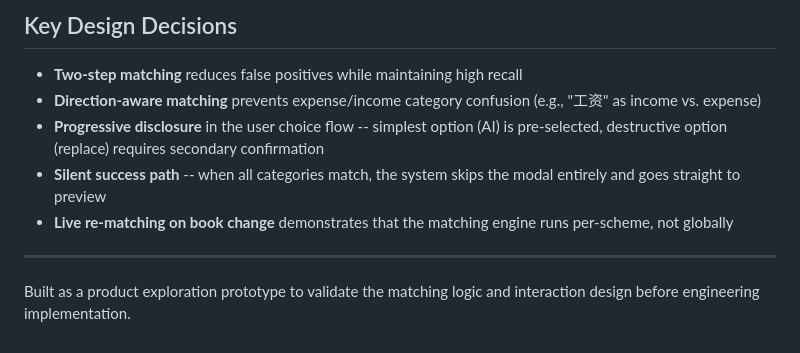
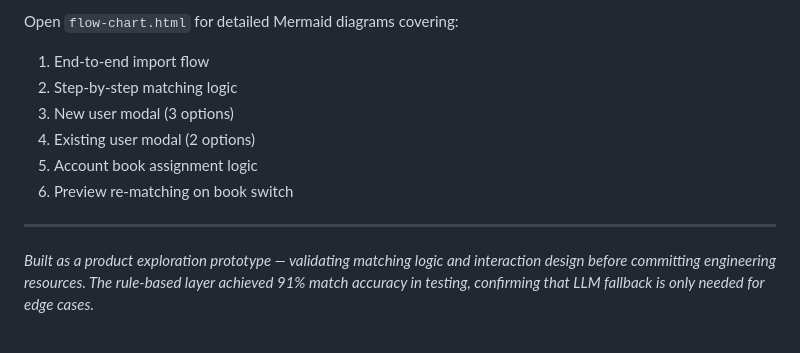
Before and after one commit to jianizhang123-creator/smart-bill-parser, a Markdown page: README.md, the part around one of its changes. GitHub-like rendering.

```diff
--- a/README.md
+++ b/README.md
@@ -89,12 +140,12 @@ Match results are color-coded throughout:
 
-## Key Design Decisions
-
-- **Two-step matching** reduces false positives while maintaining high recall
-- **Direction-aware matching** prevents expense/income category confusion (e.g., "工资" as income vs. expense)
-- **Progressive disclosure** in the user choice flow -- simplest option (AI) is pre-selected, destructive option (replace) requires secondary confirmation
-- **Silent success path** -- when all categories match, the system skips the modal entirely and goes straight to preview
-- **Live re-matching on book change** demonstrates that the matching engine runs per-scheme, not globally
+Open `flow-chart.html` for detailed Mermaid diagrams covering:
+1. End-to-end import flow
+2. Step-by-step matching logic
+3. New user modal (3 options)
+4. Existing user modal (2 options)
+5. Account book assignment logic
+6. Preview re-matching on book switch
 
 ---
 
-Built as a product exploration prototype to validate the matching logic and interaction design before engineering implementation.
+*Built as a product exploration prototype — validating matching logic and interaction design before committing engineering resources. The rule-based layer achieved 91% match accuracy in testing, confirming that LLM fallback is only needed for edge cases.*
```
Also changed, not shown: other parts of README.md (+111 -60 lines).
